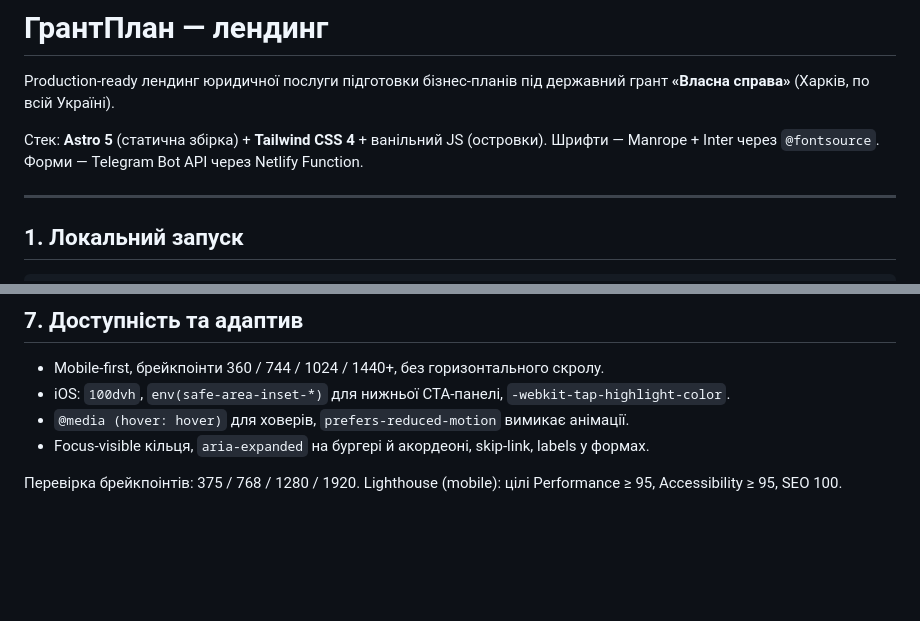
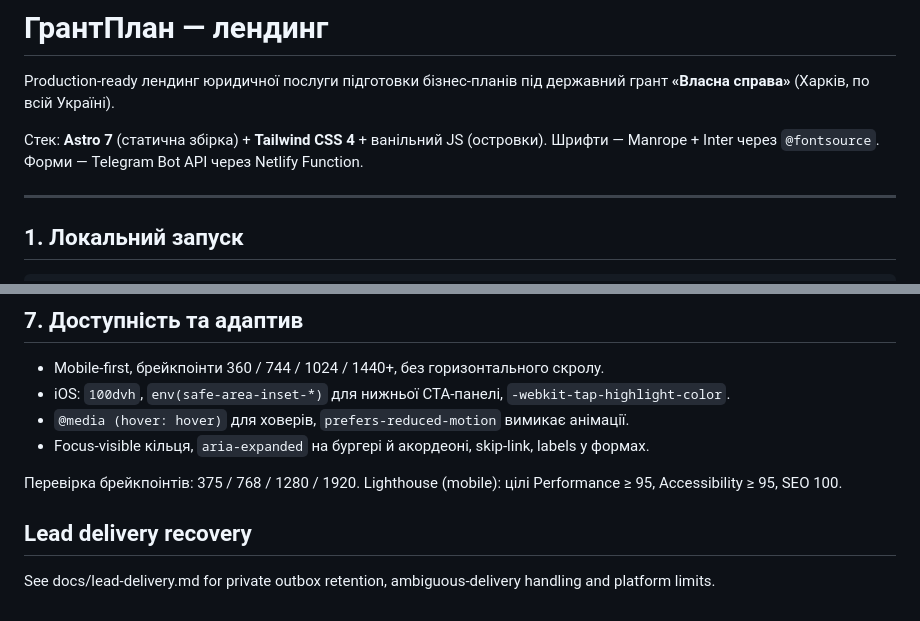
Before and after one commit to IronFill/grantplan, a Markdown page: README.md, 2 parts joined by grey strips. Rendered like a GitHub page; blank space fills up the shorter version.

Commit message:
Improve GrantPlan: README.md

```diff
--- a/README.md
+++ b/README.md
@@ -2,7 +2,7 @@
 
 Production-ready лендинг юридичної послуги підготовки бізнес-планів під державний грант **«Власна справа»** (Харків, по всій Україні).
 
-Стек: **Astro 5** (статична збірка) + **Tailwind CSS 4** + ванільний JS (островки). Шрифти — Manrope + Inter через `@fontsource`. Форми — Telegram Bot API через Netlify Function.
+Стек: **Astro 7** (статична збірка) + **Tailwind CSS 4** + ванільний JS (островки). Шрифти — Manrope + Inter через `@fontsource`. Форми — Telegram Bot API через Netlify Function.
 
 ---
 
@@ -208,3 +208,8 @@ GA4 на проді вже підключено (`PUBLIC_GA4_ID` заданий
 - Focus-visible кільця, `aria-expanded` на бургері й акордеоні, skip-link, labels у формах.
 
 Перевірка брейкпоінтів: 375 / 768 / 1280 / 1920. Lighthouse (mobile): цілі Performance ≥ 95, Accessibility ≥ 95, SEO 100.
+
+
+## Lead delivery recovery
+
+See docs/lead-delivery.md for private outbox retention, ambiguous-delivery handling and platform limits.
```
